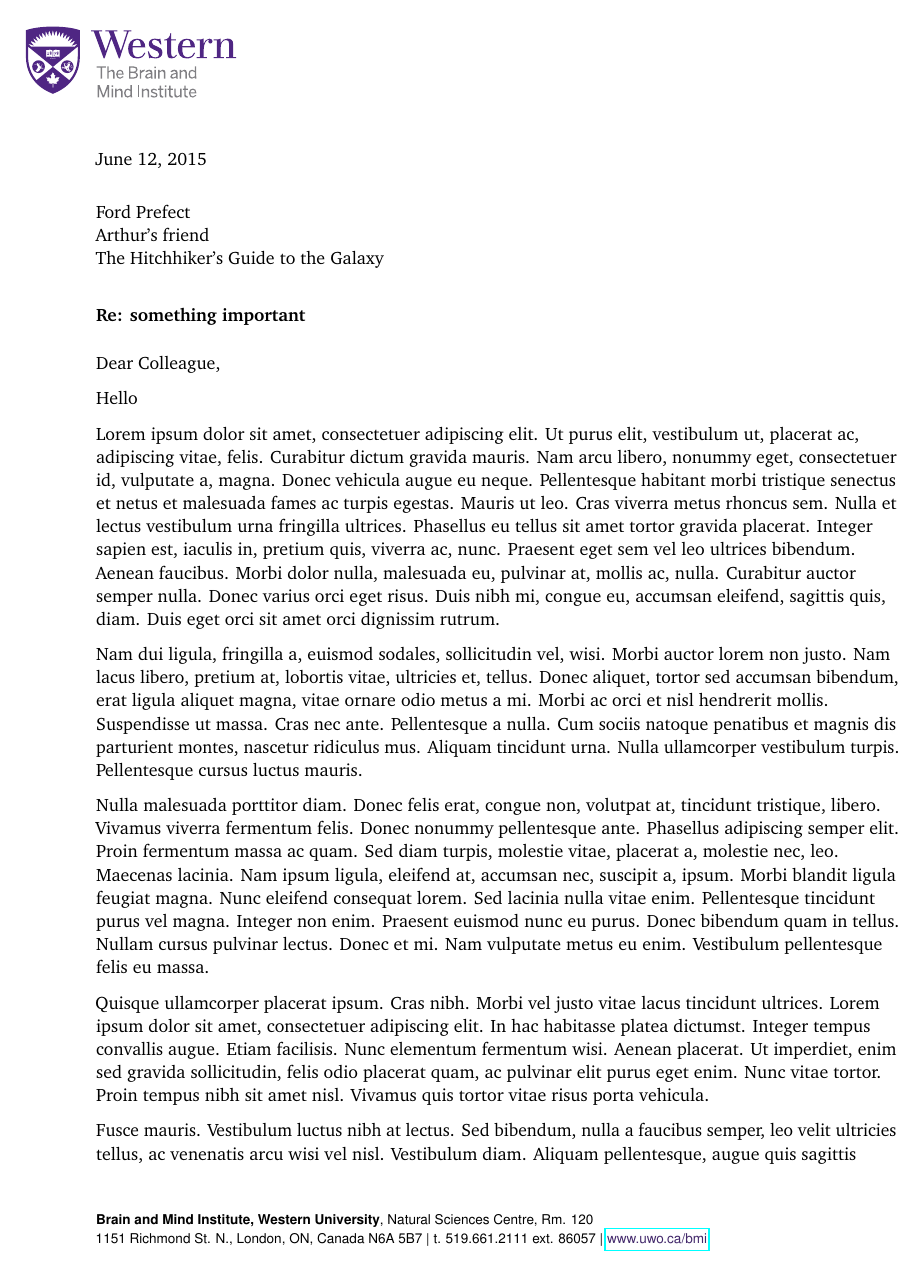
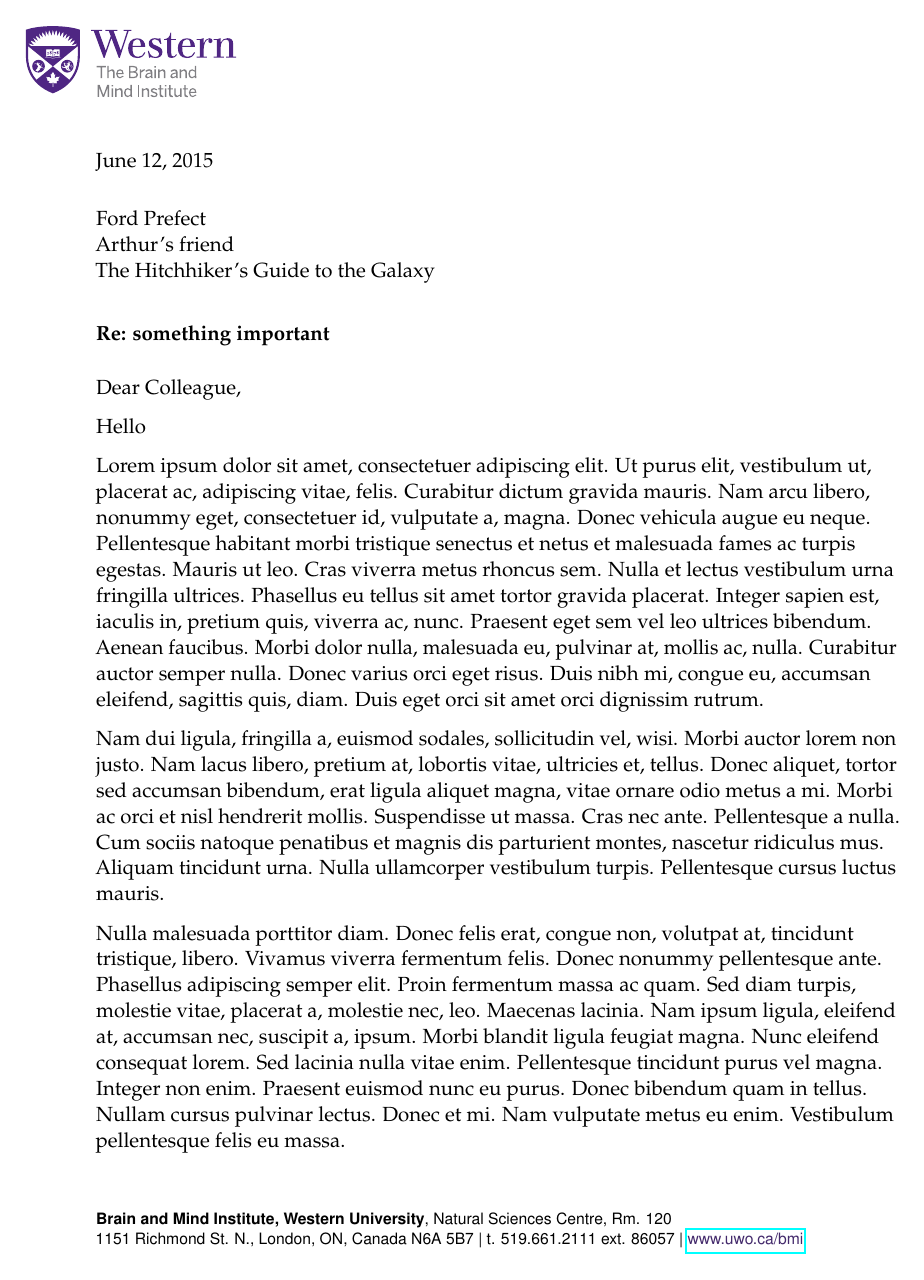
Before and after one commit to paulgribble/LaTeX, a LaTeX letter (BMI_letter/letter.tex, which reads BMI_letter/BMI_letter.cls): page 1 of 2. Compiled offline with pdfLaTeX.

Commit message:
palatino;

```diff
--- a/BMI_letter/BMI_letter.cls
+++ b/BMI_letter/BMI_letter.cls
@@ -5,7 +5,7 @@
 %
 \NeedsTeXFormat{LaTeX2e}[1994/06/01]
 \ProvidesPackage{BMI_letter}[2014/08/08 v0.01 Brain and Mind letterhead]
-\LoadClass[11pt,letterpaper]{article}
+\LoadClass[12pt,letterpaper]{article}
 
 % page margins and paragraph spacing
 \RequirePackage[top=1.0in, left=1.0in, right=1.0in, bottom=1.25in, includefoot]{geometry}
@@ -15,11 +15,11 @@
 % font
 \RequirePackage[protrusion=true,expansion=true]{microtype} % Better typography
 \RequirePackage[T1]{fontenc}
-%\RequirePackage{palatino,mathpazo}             % Palatino
-%\linespread{1.05}
+\RequirePackage{palatino,mathpazo}             % Palatino
+\linespread{1.05}
 \RequirePackage[scaled=0.92]{helvet}
 \RequirePackage[scaled=1.02]{inconsolata}
-\usepackage[bitstream-charter]{mathdesign} % Charter BT
+%\usepackage[bitstream-charter]{mathdesign} % Charter BT
 
 \RequirePackage{graphicx}
 \RequirePackage{ifthen}
```
Also changed, not shown: BMI_letter/letter.tex (+1 -1 lines), BMI_letter/letter.pdf.
